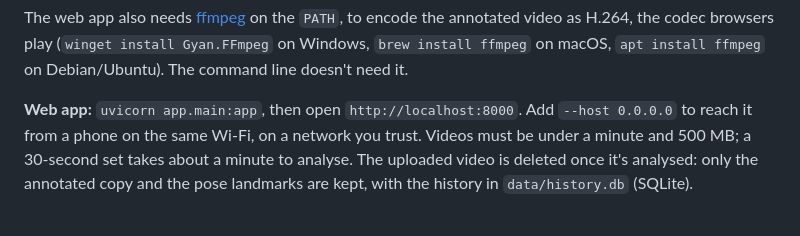
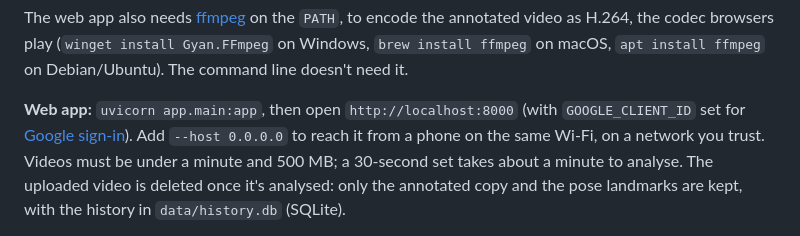
Before and after one commit to TalGvili/form-coach, a Markdown page: README.md, the part around one of its changes. Rendered like a GitHub page.

```diff
--- a/README.md
+++ b/README.md
@@ -320,7 +349,8 @@ annotated video as H.264, the codec browsers play (`winget install Gyan.FFmpeg`
 `brew install ffmpeg` on macOS, `apt install ffmpeg` on Debian/Ubuntu). The command line doesn't
 need it.
 
-**Web app:** `uvicorn app.main:app`, then open `http://localhost:8000`. Add `--host 0.0.0.0` to
+**Web app:** `uvicorn app.main:app`, then open `http://localhost:8000` (with `GOOGLE_CLIENT_ID`
+set for [Google sign-in](#sign-in-with-google-optional)). Add `--host 0.0.0.0` to
 reach it from a phone on the same Wi-Fi, on a network you trust. Videos must be under a minute
 and 500 MB; a 30-second set takes about a minute to analyse. The uploaded video is deleted once
 it's analysed: only the annotated copy and the pose landmarks are kept, with the history in
```
Also changed, not shown: other parts of README.md (+37 -8 lines), CLAUDE.md (+13 -1 lines).
